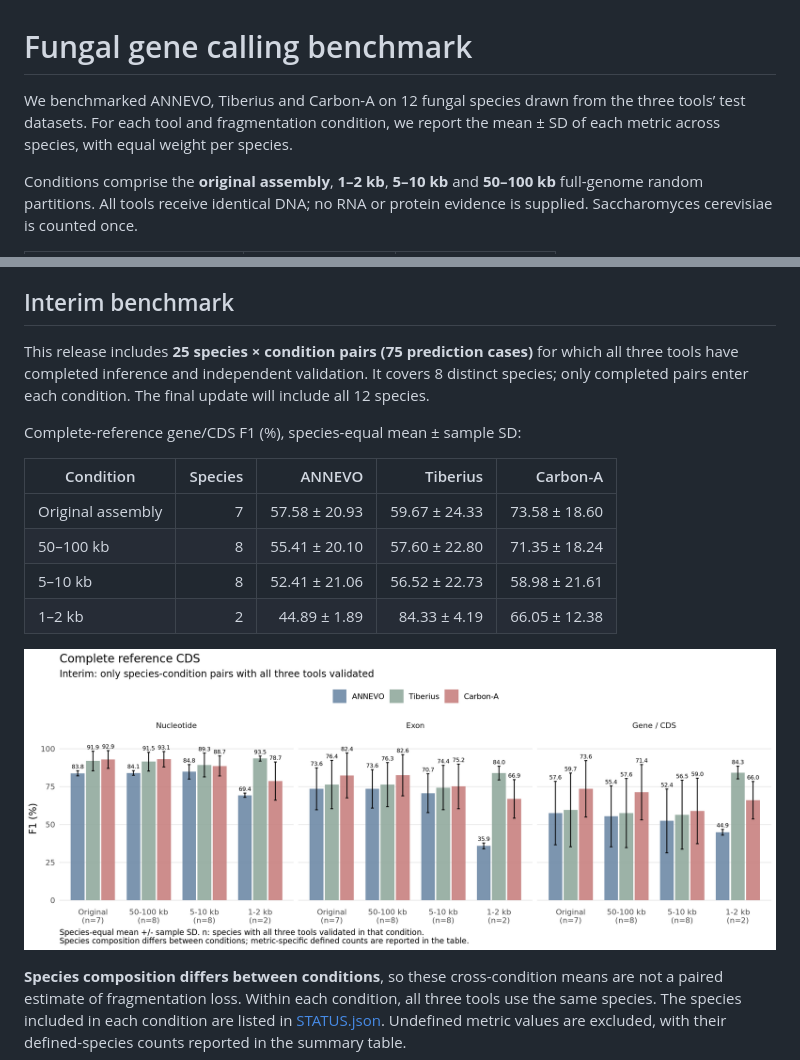
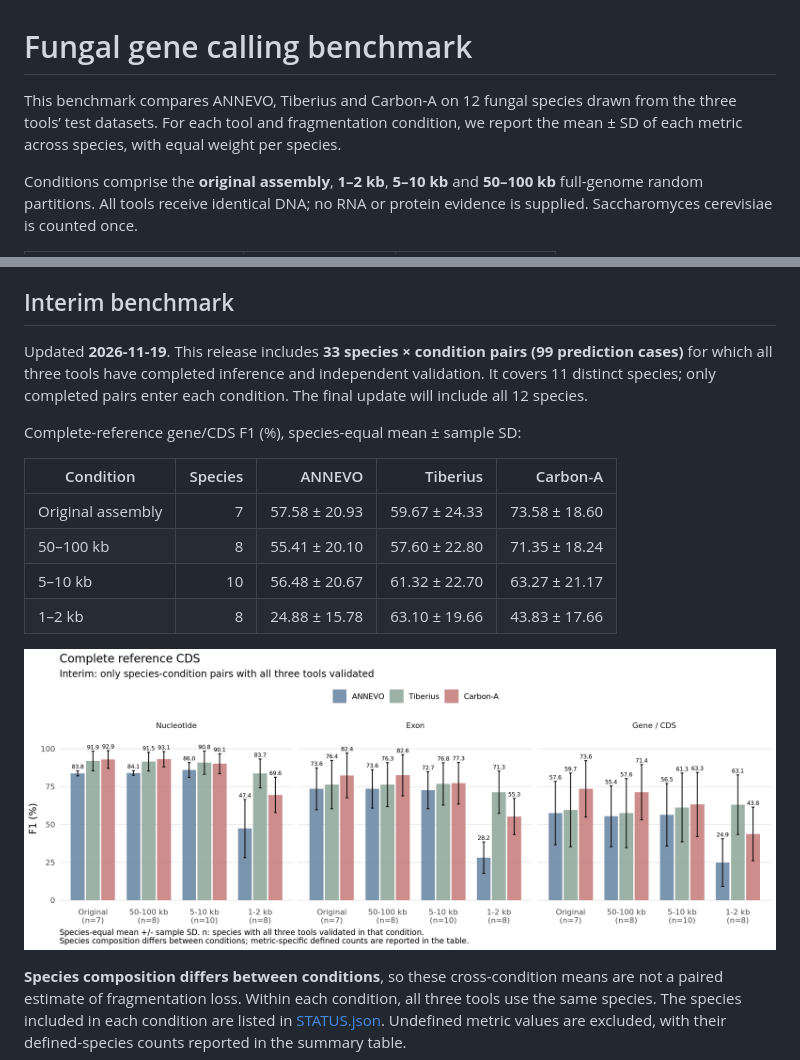
Before and after one commit to WeStrainGroup/fungal_gene_calling_benchmark, a Markdown page: README.md, 2 parts joined by grey strips. Drawn GitHub-style; pictures changed too: figures/complete_cds.png.

Commit message:
Update interim benchmark to 99 paired prediction cases

```diff
--- a/README.md
+++ b/README.md
@@ -1,6 +1,6 @@
 # Fungal gene calling benchmark
 
-We benchmarked ANNEVO, Tiberius and Carbon-A on 12 fungal species drawn from the three tools’ test datasets. For each tool and fragmentation condition, we report the mean ± SD of each metric across species, with equal weight per species.
+This benchmark compares ANNEVO, Tiberius and Carbon-A on 12 fungal species drawn from the three tools’ test datasets. For each tool and fragmentation condition, we report the mean ± SD of each metric across species, with equal weight per species.
 
 Conditions comprise the **original assembly**, **1–2 kb**, **5–10 kb** and **50–100 kb** full-genome random partitions. All tools receive identical DNA; no RNA or protein evidence is supplied. Saccharomyces cerevisiae is counted once.
 
@@ -27,7 +27,7 @@ Metrics are first computed per species. The final summary combines all 12 specie
 
 ## Interim benchmark
 
-This release includes **25 species × condition pairs (75 prediction cases)** for which all three tools have completed inference and independent validation. It covers 8 distinct species; only completed pairs enter each condition. The final update will include all 12 species.
+Updated **2026-11-19**. This release includes **33 species × condition pairs (99 prediction cases)** for which all three tools have completed inference and independent validation. It covers 11 distinct species; only completed pairs enter each condition. The final update will include all 12 species.
 
 Complete-reference gene/CDS F1 (%), species-equal mean ± sample SD:
 
@@ -35,8 +35,8 @@ Complete-reference gene/CDS F1 (%), species-equal mean ± sample SD:
 | --- | ---: | ---: | ---: | ---: |
 | Original assembly | 7 | 57.58 ± 20.93 | 59.67 ± 24.33 | 73.58 ± 18.60 |
 | 50–100 kb | 8 | 55.41 ± 20.10 | 57.60 ± 22.80 | 71.35 ± 18.24 |
-| 5–10 kb | 8 | 52.41 ± 21.06 | 56.52 ± 22.73 | 58.98 ± 21.61 |
-| 1–2 kb | 2 | 44.89 ± 1.89 | 84.33 ± 4.19 | 66.05 ± 12.38 |
+| 5–10 kb | 10 | 56.48 ± 20.67 | 61.32 ± 22.70 | 63.27 ± 21.17 |
+| 1–2 kb | 8 | 24.88 ± 15.78 | 63.10 ± 19.66 | 43.83 ± 17.66 |
 
 ![Complete CDS: interim benchmark](figures/complete_cds.png)
 
```
Also changed, not shown: other parts of README.md (+1 -1 lines), docs/scripts.md (+2 -2 lines), figures/carbon_partial_cds.png, 10 other files.
